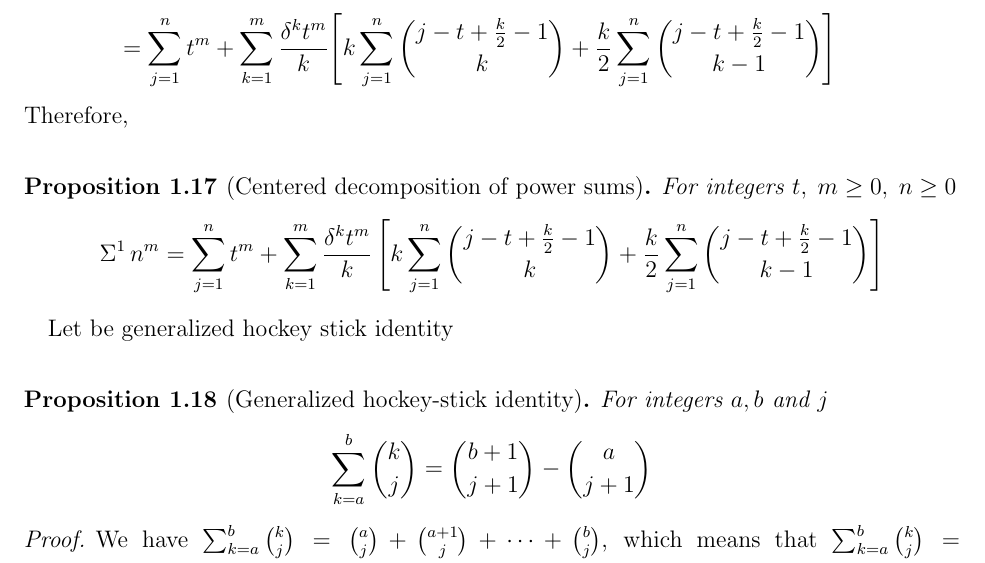
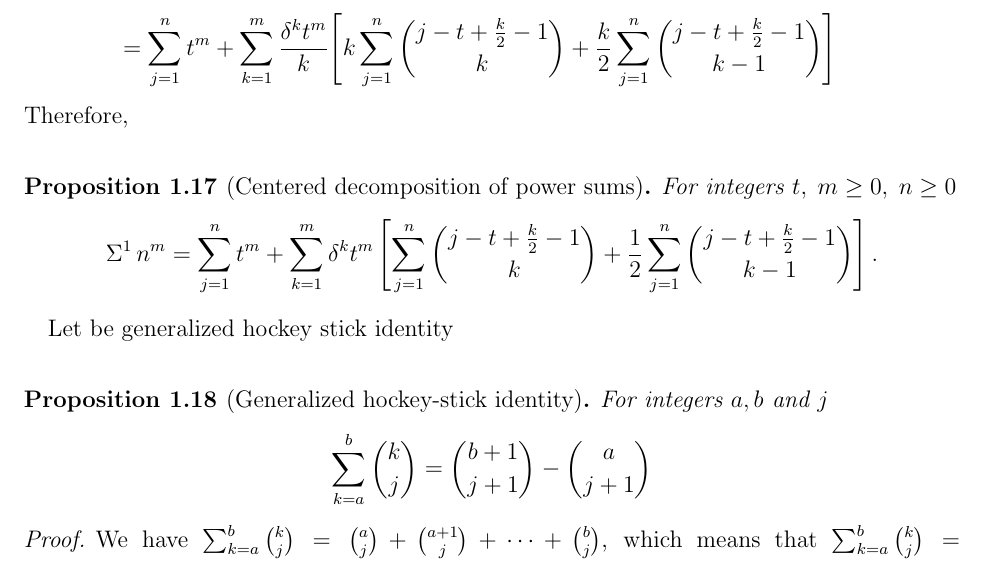
Before and after one commit to kolosovpetro/SumsOfPowersViaCentralFiniteDifferencesAndNewtonFormula, a LaTeX paper (src/SumsOfPowersViaCentralFiniteDifferencesAndNewtonFormula.tex, which reads src/sections/01_introduction.tex): part of page 8 of 16, cut so that both start at the same text. Compiled offline with pdfLaTeX.

Commit message:
proposition 117 simplify

```diff
--- a/src/sections/01_introduction.tex
+++ b/src/sections/01_introduction.tex
@@ -393,12 +393,12 @@ Therefore,
   For integers $t, \; m\geq 0, \; n \geq 0$
   \begin{align*}
     \KnuthRFoldSum{1}{n}{m} = \sum_{j=1}^{n} t^m
-    + \sum_{k=1}^{m} \frac{\delta^{k} t^m}{k}
+    + \sum_{k=1}^{m} \delta^{k} t^m
     \left [
-      k \sum_{j=1}^{n} \binom{j-t+\frac{k}{2}-1}{k}
-      + \frac{k}{2}
+      \sum_{j=1}^{n} \binom{j-t+\frac{k}{2}-1}{k}
+      + \frac{1}{2}
       \sum_{j=1}^n \binom{j-t+\frac{k}{2}-1}{k-1}
-    \right ]
+    \right ].
   \end{align*}
 \end{proposition}
 Let be generalized hockey stick identity
```
Also changed, not shown: CHANGELOG.md, out/SumsOfPowersViaCentralFiniteDifferencesAndNewtonFormula.pdf, 2 other files.
